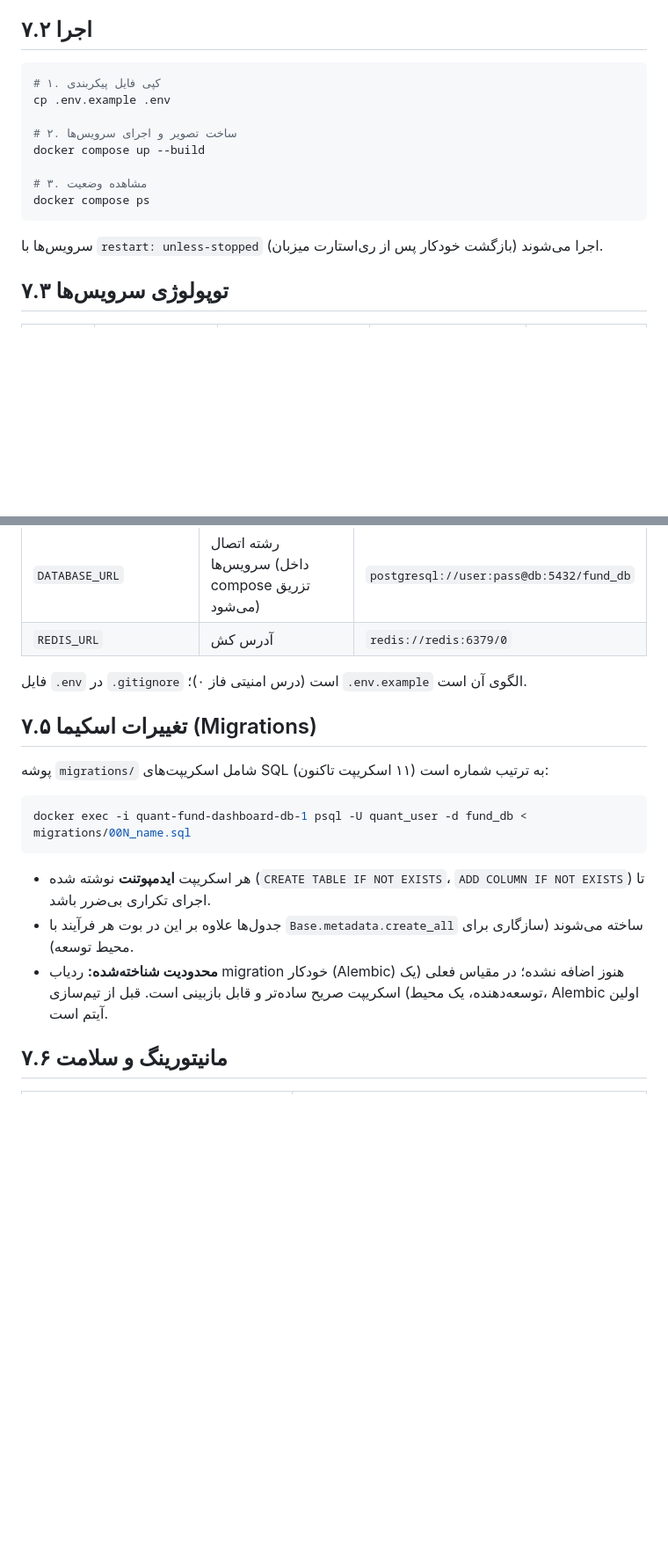
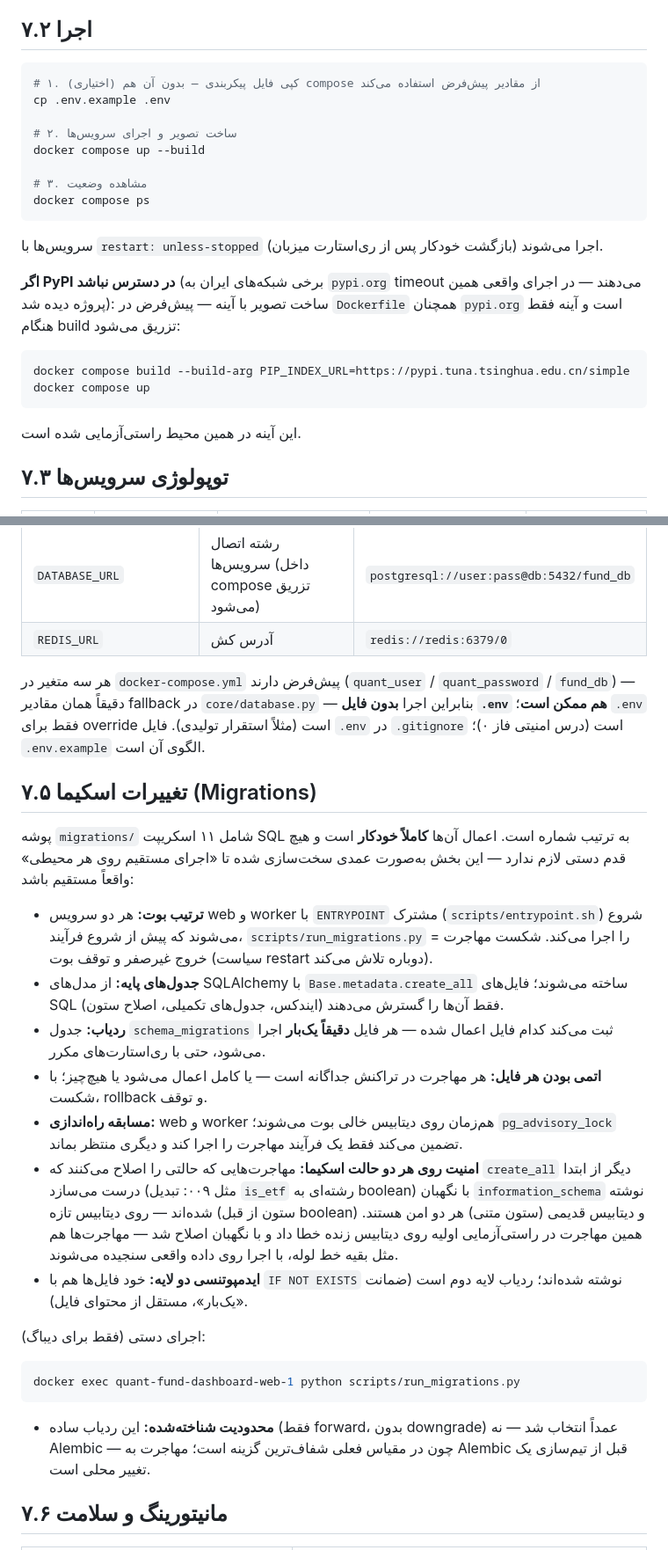
Before and after one commit to am-ma-karami/quant-fund-dashboard, a Markdown page: docs/07-deployment.md, 2 parts joined by grey strips. Shown at 88% size. Rendered like a GitHub page; blank space fills up the shorter version.

Commit message:
docs: document boot migrations, env defaults, and PyPI mirror fallback
07-deployment: rewrite the migrations section around the automatic
runner (tracking table, advisory lock, per-file transactions) and add
the mirror build recipe for networks where pypi.org is unreachable.
01-architecture: replace the stale 'manual SQL migrations' note.
README: quickstart no longer requires .env; test count corrected to 103.

````diff
--- a/docs/07-deployment.md
+++ b/docs/07-deployment.md
@@ -12,7 +12,7 @@
 ## ۷.۲ اجرا
 
 ```bash
-# ۱. کپی فایل پیکربندی
+# ۱. (اختیاری) کپی فایل پیکربندی — بدون آن هم compose از مقادیر پیش‌فرض استفاده می‌کند
 cp .env.example .env
 
 # ۲. ساخت تصویر و اجرای سرویس‌ها
@@ -23,6 +23,15 @@ docker compose ps
 ```
 
 سرویس‌ها با `restart: unless-stopped` اجرا می‌شوند (بازگشت خودکار پس از ری‌استارت میزبان).
+
+**اگر PyPI در دسترس نباشد** (برخی شبکه‌های ایران به `pypi.org` timeout می‌دهند — در اجرای واقعی همین پروژه دیده شد): ساخت تصویر با آینه — پیش‌فرض در `Dockerfile` همچنان `pypi.org` است و آینه فقط هنگام build تزریق می‌شود:
+
+```bash
+docker compose build --build-arg PIP_INDEX_URL=https://pypi.tuna.tsinghua.edu.cn/simple
+docker compose up
+```
+
+این آینه در همین محیط راستی‌آزمایی شده است.
 
 ## ۷.۳ توپولوژی سرویس‌ها
 
@@ -46,19 +55,27 @@ docker compose ps
 | `DATABASE_URL` | رشته اتصال سرویس‌ها (داخل compose تزریق می‌شود) | `postgresql://user:pass@db:5432/fund_db` |
 | `REDIS_URL` | آدرس کش | `redis://redis:6379/0` |
 
-فایل `.env` در `.gitignore` است (درس امنیتی فاز ۰)؛ `.env.example` الگوی آن است.
+هر سه متغیر در `docker-compose.yml` پیش‌فرض دارند (`quant_user` / `quant_password` / `fund_db`) — دقیقاً همان مقادیر fallback در `core/database.py` — بنابراین اجرا **بدون فایل `.env` هم ممکن است**؛ `.env` فقط برای override است (مثلاً استقرار تولیدی). فایل `.env` در `.gitignore` است (درس امنیتی فاز ۰)؛ `.env.example` الگوی آن است.
 
 ## ۷.۵ تغییرات اسکیما (Migrations)
 
-پوشه `migrations/` شامل اسکریپت‌های SQL به ترتیب شماره است (۱۱ اسکریپت تاکنون):
+پوشه `migrations/` شامل ۱۱ اسکریپت SQL به ترتیب شماره است. اعمال آن‌ها **کاملاً خودکار** است و هیچ قدم دستی لازم ندارد — این بخش به‌صورت عمدی سخت‌سازی شده تا «اجرای مستقیم روی هر محیطی» واقعاً مستقیم باشد:
+
+- **ترتیب بوت:** هر دو سرویس web و worker با `ENTRYPOINT` مشترک (`scripts/entrypoint.sh`) شروع می‌شوند که پیش از شروع فرآیند، `scripts/run_migrations.py` را اجرا می‌کند. شکست مهاجرت = خروج غیرصفر و توقف بوت (سیاست restart دوباره تلاش می‌کند).
+- **جدول‌های پایه:** از مدل‌های SQLAlchemy با `Base.metadata.create_all` ساخته می‌شوند؛ فایل‌های SQL فقط آن‌ها را گسترش می‌دهند (ایندکس، جدول‌های تکمیلی، اصلاح ستون).
+- **ردیاب:** جدول `schema_migrations` ثبت می‌کند کدام فایل اعمال شده — هر فایل **دقیقاً یک‌بار** اجرا می‌شود، حتی با ری‌استارت‌های مکرر.
+- **اتمی بودن هر فایل:** هر مهاجرت در تراکنش جداگانه است — یا کامل اعمال می‌شود یا هیچ‌چیز؛ با شکست، rollback و توقف.
+- **مسابقه راه‌اندازی:** web و worker هم‌زمان روی دیتابیس خالی بوت می‌شوند؛ `pg_advisory_lock` تضمین می‌کند فقط یک فرآیند مهاجرت را اجرا کند و دیگری منتظر بماند.
+- **امنیت روی هر دو حالت اسکیما:** مهاجرت‌هایی که حالتی را اصلاح می‌کنند که `create_all` دیگر از ابتدا درست می‌سازد (مثل ۰۰۹: تبدیل `is_etf` رشته‌ای به boolean) با نگهبان `information_schema` نوشته شده‌اند — روی دیتابیس تازه (ستون از قبل boolean) و دیتابیس قدیمی (ستون متنی) هر دو امن هستند. همین مهاجرت در راستی‌آزمایی اولیه روی دیتابیس زنده خطا داد و با نگهبان اصلاح شد — مهاجرت‌ها هم مثل بقیه خط لوله، با اجرا روی داده واقعی سنجیده می‌شوند.
+- **ایدمپوتنسی دو لایه:** خود فایل‌ها هم با `IF NOT EXISTS` نوشته شده‌اند؛ ردیاب لایه دوم است (ضمانت «یک‌بار»، مستقل از محتوای فایل).
+
+اجرای دستی (فقط برای دیباگ):
 
 ```bash
-docker exec -i quant-fund-dashboard-db-1 psql -U quant_user -d fund_db < migrations/00N_name.sql
+docker exec quant-fund-dashboard-web-1 python scripts/run_migrations.py
 ```
 
-- هر اسکریپت **ایدمپوتنت** نوشته شده (`CREATE TABLE IF NOT EXISTS`، `ADD COLUMN IF NOT EXISTS`) تا اجرای تکراری بی‌ضرر باشد.
-- جدول‌ها علاوه بر این در بوت هر فرآیند با `Base.metadata.create_all` ساخته می‌شوند (سازگاری برای محیط توسعه).
-- **محدودیت شناخته‌شده:** ردیاب migration خودکار (Alembic) هنوز اضافه نشده؛ در مقیاس فعلی (یک توسعه‌دهنده، یک محیط) اسکریپت صریح ساده‌تر و قابل بازبینی است. قبل از تیم‌سازی، Alembic اولین آیتم است.
+- **محدودیت شناخته‌شده:** این ردیاب ساده (فقط forward، بدون downgrade) عمداً انتخاب شد — نه Alembic — چون در مقیاس فعلی شفاف‌ترین گزینه است؛ مهاجرت به Alembic قبل از تیم‌سازی یک تغییر محلی است.
 
 ## ۷.۶ مانیتورینگ و سلامت
 
````
Also changed, not shown: README.md (+4 -2 lines), docs/01-architecture.md (+1 -1 lines).
